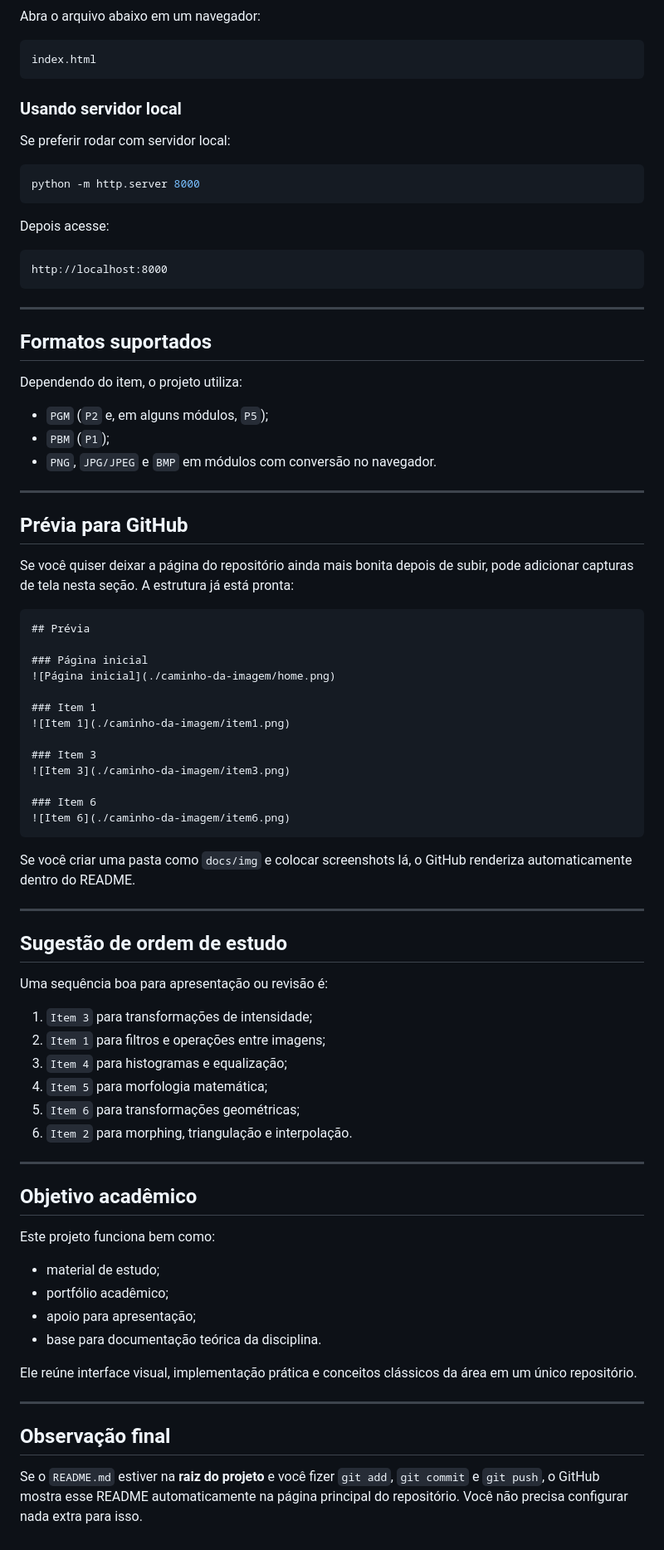
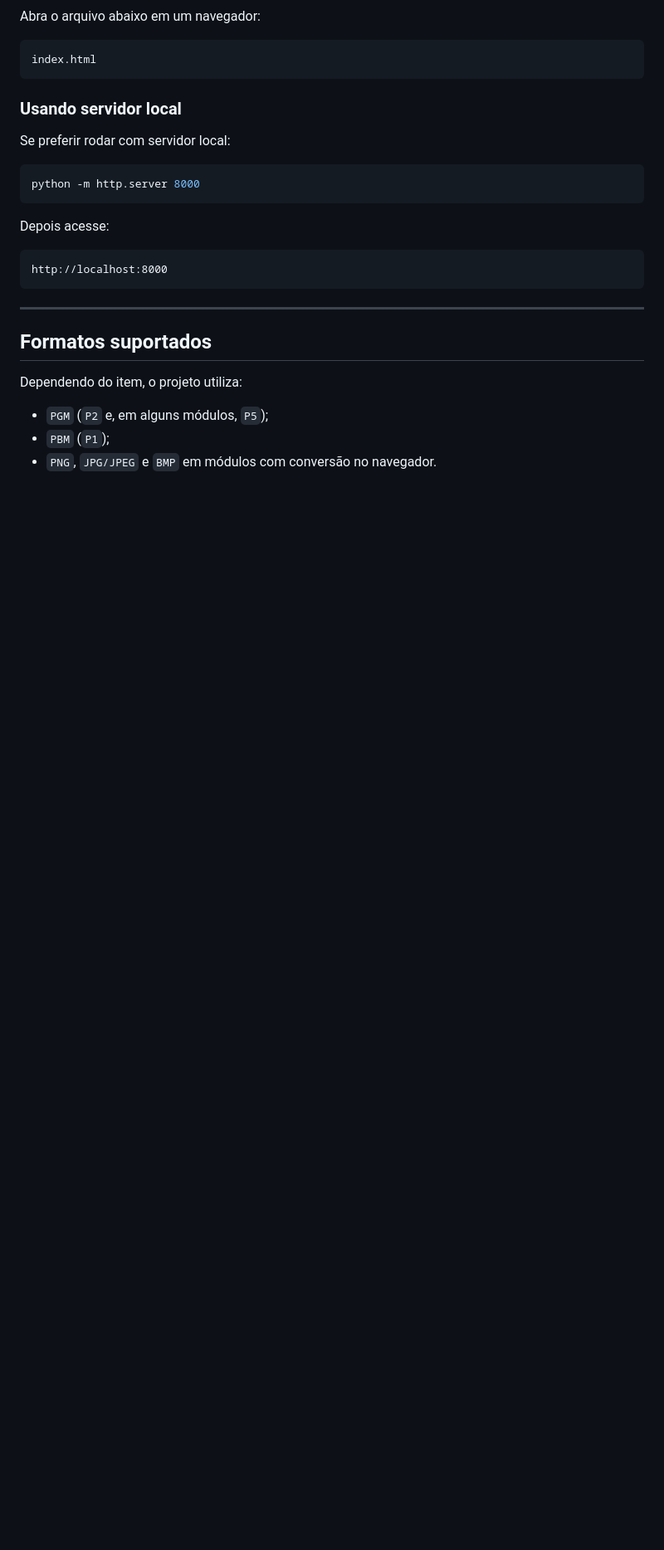
Before and after one commit to rodrigoalmei/CG-Projeto2, a Markdown page: README.md, the part around the change. Shown at 83% size. GitHub-like rendering; blank space fills up the shorter version.

Commit message:
Remove sections from README.md
Removed sections on GitHub preview, study order, academic objective, and final note from README.

````diff
--- a/README.md
+++ b/README.md
@@ -172,59 +172,3 @@ Dependendo do item, o projeto utiliza:
 - `PGM` (`P2` e, em alguns módulos, `P5`);
 - `PBM` (`P1`);
 - `PNG`, `JPG/JPEG` e `BMP` em módulos com conversão no navegador.
-
----
-
-## Prévia para GitHub
-
-Se você quiser deixar a página do repositório ainda mais bonita depois de subir, pode adicionar capturas de tela nesta seção. A estrutura já está pronta:
-
-```md
-## Prévia
-
-### Página inicial
-![Página inicial](./caminho-da-imagem/home.png)
-
-### Item 1
-![Item 1](./caminho-da-imagem/item1.png)
-
-### Item 3
-![Item 3](./caminho-da-imagem/item3.png)
-
-### Item 6
-![Item 6](./caminho-da-imagem/item6.png)
-```
-
-Se você criar uma pasta como `docs/img` e colocar screenshots lá, o GitHub renderiza automaticamente dentro do README.
-
----
-
-## Sugestão de ordem de estudo
-
-Uma sequência boa para apresentação ou revisão é:
-
-1. `Item 3` para transformações de intensidade;
-2. `Item 1` para filtros e operações entre imagens;
-3. `Item 4` para histogramas e equalização;
-4. `Item 5` para morfologia matemática;
-5. `Item 6` para transformações geométricas;
-6. `Item 2` para morphing, triangulação e interpolação.
-
----
-
-## Objetivo acadêmico
-
-Este projeto funciona bem como:
-
-- material de estudo;
-- portfólio acadêmico;
-- apoio para apresentação;
-- base para documentação teórica da disciplina.
-
-Ele reúne interface visual, implementação prática e conceitos clássicos da área em um único repositório.
-
----
-
-## Observação final
-
-Se o `README.md` estiver na **raiz do projeto** e você fizer `git add`, `git commit` e `git push`, o GitHub mostra esse README automaticamente na página principal do repositório. Você não precisa configurar nada extra para isso.
````
